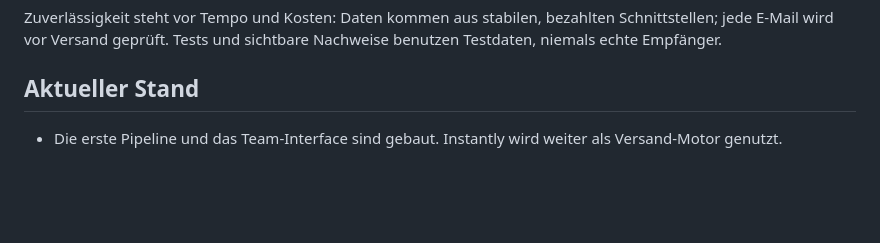
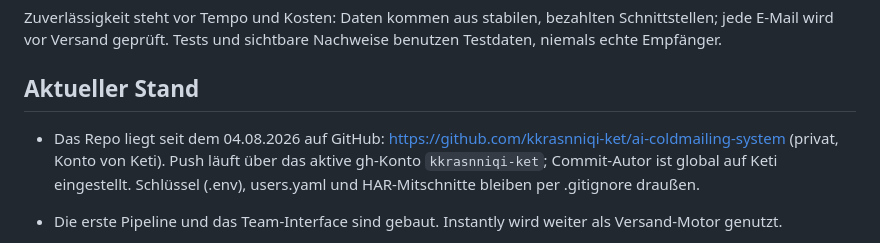
Before and after one commit to dafinaak/ai_coldmailing-system, a Markdown page: project-context.md, the part around the change. Drawn GitHub-style; blank space fills up the shorter version.

Commit message:
docs: Repo liegt jetzt auf GitHub (privat, Konto Keti)
Co-Authored-By: Claude Fable 5 <noreply@anthropic.com>

```diff
--- a/project-context.md
+++ b/project-context.md
@@ -14,6 +14,11 @@ sichtbare Nachweise benutzen Testdaten, niemals echte Empfänger.
 
 ## Aktueller Stand
 
+- Das Repo liegt seit dem 04.08.2026 auf GitHub:
+  https://github.com/kkrasnniqi-ket/ai-coldmailing-system (privat, Konto
+  von Keti). Push läuft über das aktive gh-Konto `kkrasnniqi-ket`;
+  Commit-Autor ist global auf Keti eingestellt. Schlüssel (.env),
+  users.yaml und HAR-Mitschnitte bleiben per .gitignore draußen.
 - Die erste Pipeline und das Team-Interface sind gebaut. Instantly wird
   weiter als Versand-Motor genutzt.
 - Phase 1 des Wholix-Nachbaus (Kampagnenübersicht und -detail) ist gebaut:
```
